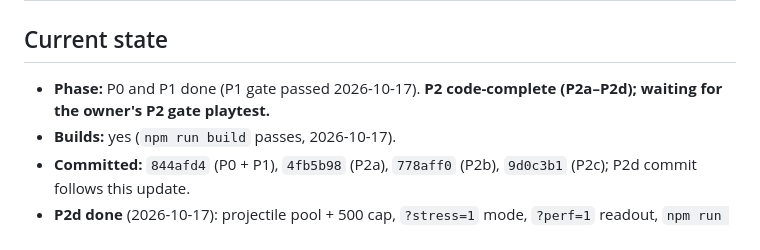
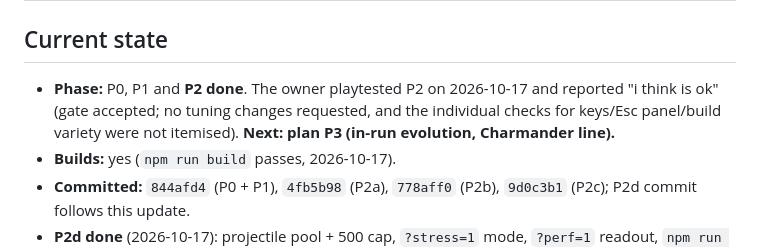
Before and after one commit to JayJayJay96/Poke-EVO, a Markdown page: PROJECT_STATUS.md, the part around the change. Drawn GitHub-style.

Commit message:
docs: record P2 gate playtest
Co-Authored-By: Claude Opus 5.5 <noreply@anthropic.com>

```diff
--- a/PROJECT_STATUS.md
+++ b/PROJECT_STATUS.md
@@ -1,7 +1,7 @@
 # PROJECT_STATUS — PokeSurvivorEVO
 
 ## Current state
-- **Phase:** P0 and P1 done (P1 gate passed 2026-10-17). **P2 code-complete (P2a–P2d); waiting for the owner's P2 gate playtest.**
+- **Phase:** P0, P1 and **P2 done**. The owner playtested P2 on 2026-10-17 and reported "i think is ok" (gate accepted; no tuning changes requested, and the individual checks for keys/Esc panel/build variety were not itemised). **Next: plan P3 (in-run evolution, Charmander line).**
 - **Builds:** yes (`npm run build` passes, 2026-10-17).
 - **Committed:** `844afd4` (P0 + P1), `4fb5b98` (P2a), `778aff0` (P2b), `9d0c3b1` (P2c); P2d commit follows this update.
 - **P2d done** (2026-10-17): projectile pool + 500 cap, `?stress=1` mode, `?perf=1` readout, `npm run bench`. Stress: ~160 FPS with 500 enemies + maxed build; sim 0.82 ms/step (bench mean).
```
